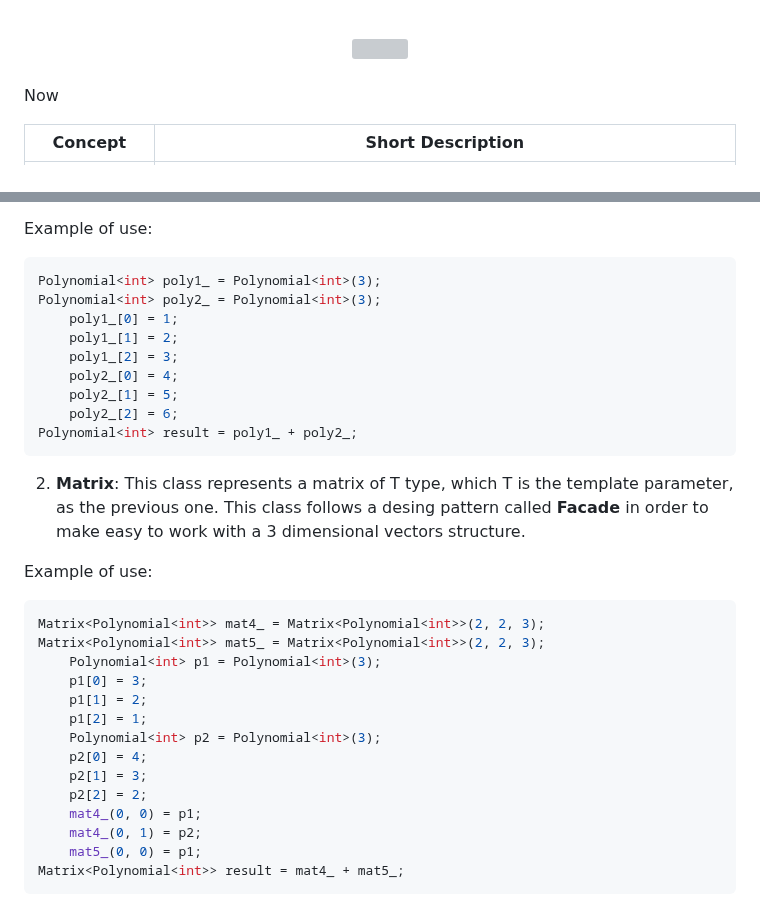
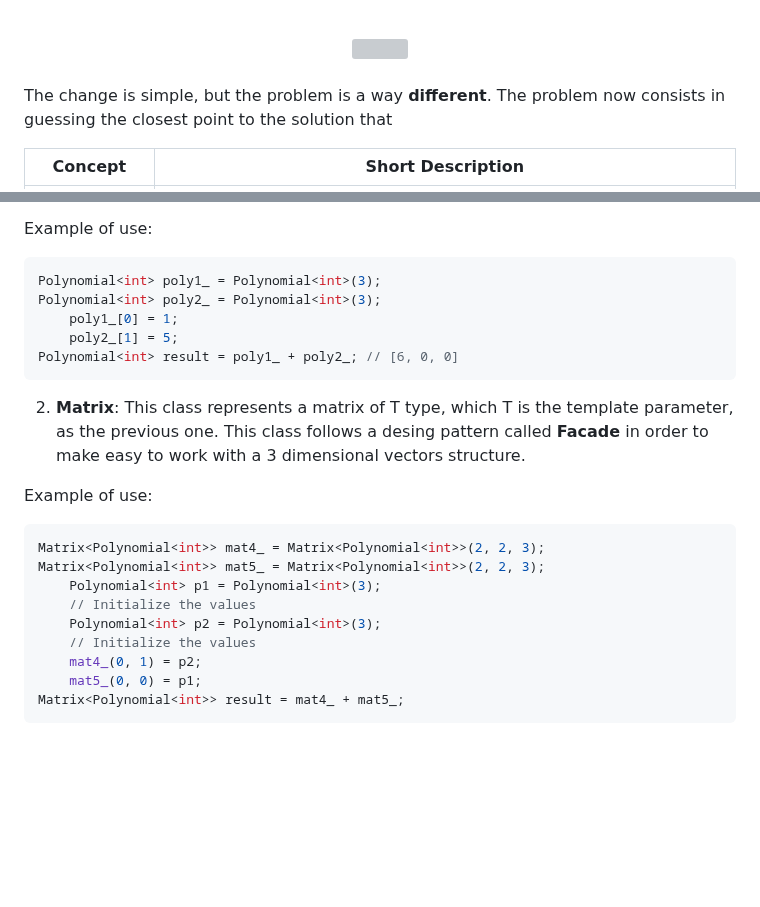
Before and after one commit to OmarSuarezDoro/Crystals-Kyber-OOP-CC, a Markdown page: README.md, 2 parts joined by grey strips. Drawn GitHub-style; blank space fills up the shorter version; grey boxes are pictures that could not be loaded.

````diff
--- a/README.md
+++ b/README.md
@@ -53,7 +53,7 @@ The answer is **YES**. That is the reason that we are going to introduce a littl
 
 <br>
 
-Now
+The change is simple, but the problem is a way **different**. The problem now consists in guessing the closest point to the solution that
 
 
 
@@ -76,12 +76,8 @@ Example of use:
 Polynomial<int> poly1_ = Polynomial<int>(3);
 Polynomial<int> poly2_ = Polynomial<int>(3);
     poly1_[0] = 1;
-    poly1_[1] = 2;
-    poly1_[2] = 3;
-    poly2_[0] = 4;
     poly2_[1] = 5;
-    poly2_[2] = 6;
-Polynomial<int> result = poly1_ + poly2_;
+Polynomial<int> result = poly1_ + poly2_; // [6, 0, 0]
 ```
 
 2. **Matrix**: This class represents a matrix of T type, which T is the template parameter, as the previous one. This class follows a desing pattern called **Facade** in order to make easy to work with a 3 dimensional vectors structure.
@@ -91,14 +87,9 @@ Example of use:
 Matrix<Polynomial<int>> mat4_ = Matrix<Polynomial<int>>(2, 2, 3);
 Matrix<Polynomial<int>> mat5_ = Matrix<Polynomial<int>>(2, 2, 3);
     Polynomial<int> p1 = Polynomial<int>(3);
-    p1[0] = 3;
-    p1[1] = 2;
-    p1[2] = 1;
+    // Initialize the values
     Polynomial<int> p2 = Polynomial<int>(3);
-    p2[0] = 4;
-    p2[1] = 3;
-    p2[2] = 2;
-    mat4_(0, 0) = p1;
+    // Initialize the values
     mat4_(0, 1) = p2;
     mat5_(0, 0) = p1;
 Matrix<Polynomial<int>> result = mat4_ + mat5_;
````
